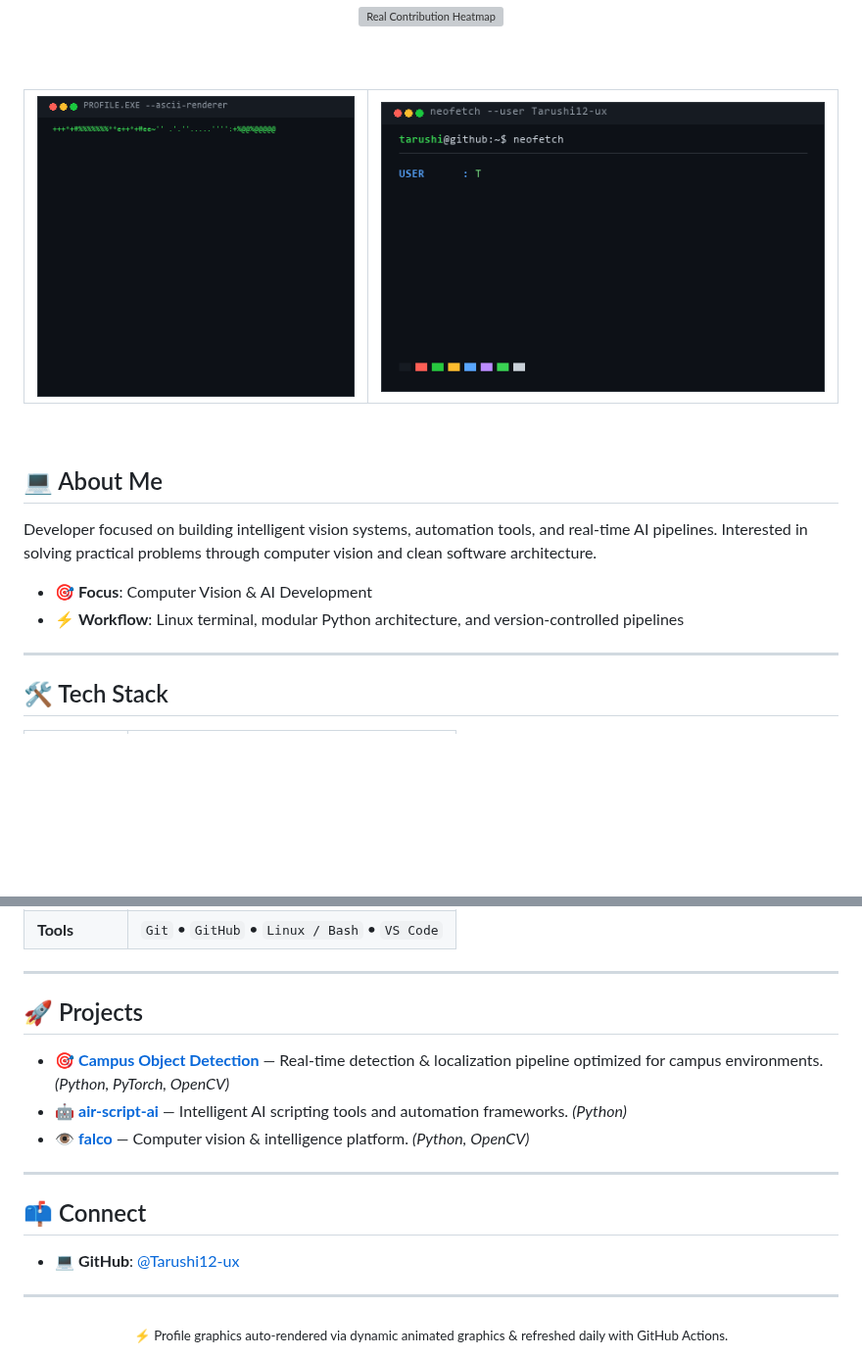
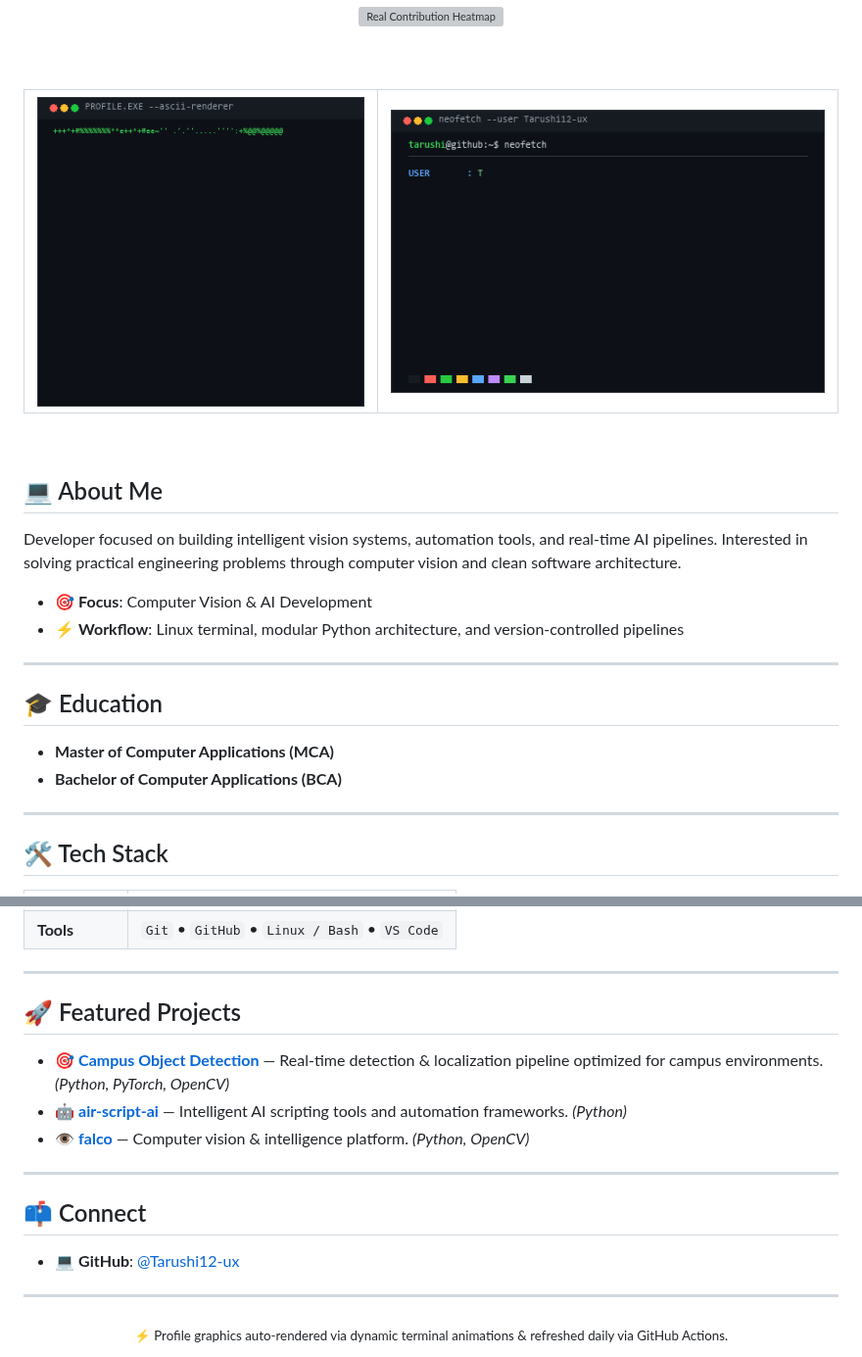
Before and after one commit to Tarushi12-ux/Tarushi12-ux, a Markdown page: README.md, 2 parts joined by grey strips. Shown at 98% size. Rendered like a GitHub page; pictures changed too: assets/info-card.gif; blank space fills up the shorter version; grey boxes are pictures that could not be loaded.

Commit message:
fix: update BCA/MCA education, dynamic 14-contribution dataset, and animated terminal assets

```diff
--- a/README.md
+++ b/README.md
@@ -11,7 +11,7 @@
 <table>
 <tr>
 <td valign="top" align="center">
-<img src="./assets/ascii-profile.gif" alt="Animated Photo Module" width="350" style="max-width: 100%;" />
+<img src="./assets/ascii-profile.gif" alt="Animated Photo Module" width="370" style="max-width: 100%;" />
 </td>
 <td valign="top" align="center">
 <img src="./assets/info-card.gif" alt="Animated Terminal Info Card" width="490" style="max-width: 100%;" />
@@ -25,10 +25,17 @@
 
 ## 💻 About Me
 
-Developer focused on building intelligent vision systems, automation tools, and real-time AI pipelines. Interested in solving practical problems through computer vision and clean software architecture.
+Developer focused on building intelligent vision systems, automation tools, and real-time AI pipelines. Interested in solving practical engineering problems through computer vision and clean software architecture.
 
 - 🎯 **Focus**: Computer Vision & AI Development
 - ⚡ **Workflow**: Linux terminal, modular Python architecture, and version-controlled pipelines
+
+---
+
+## 🎓 Education
+
+- **Master of Computer Applications (MCA)**
+- **Bachelor of Computer Applications (BCA)**
 
 ---
 
@@ -43,7 +50,7 @@ Developer focused on building intelligent vision systems, automation tools, and
 
 ---
 
-## 🚀 Projects
+## 🚀 Featured Projects
 
 - 🎯 **[Campus Object Detection](https://github.com/Tarushi12-ux/Campus_Object_Detection)** — Real-time detection & localization pipeline optimized for campus environments. *(Python, PyTorch, OpenCV)*
 - 🤖 **[air-script-ai](https://github.com/Tarushi12-ux/air-script-ai)** — Intelligent AI scripting tools and automation frameworks. *(Python)*
@@ -58,5 +65,5 @@ Developer focused on building intelligent vision systems, automation tools, and
 ---
 
 <div align="center">
-<sub>⚡ Profile graphics auto-rendered via dynamic animated graphics &amp; refreshed daily with GitHub Actions.</sub>
+<sub>⚡ Profile graphics auto-rendered via dynamic terminal animations &amp; refreshed daily via GitHub Actions.</sub>
 </div>
```
Also changed, not shown: 3 other files.
